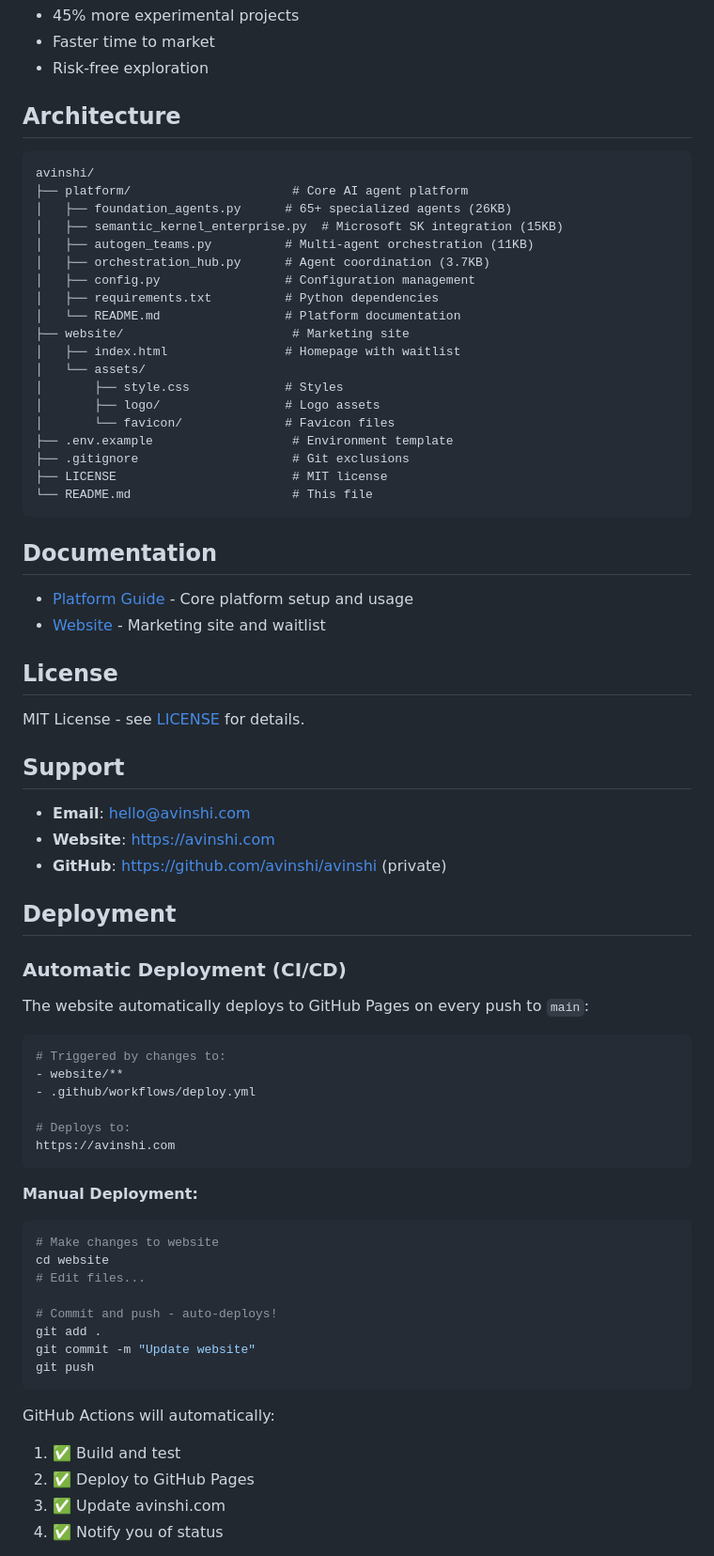
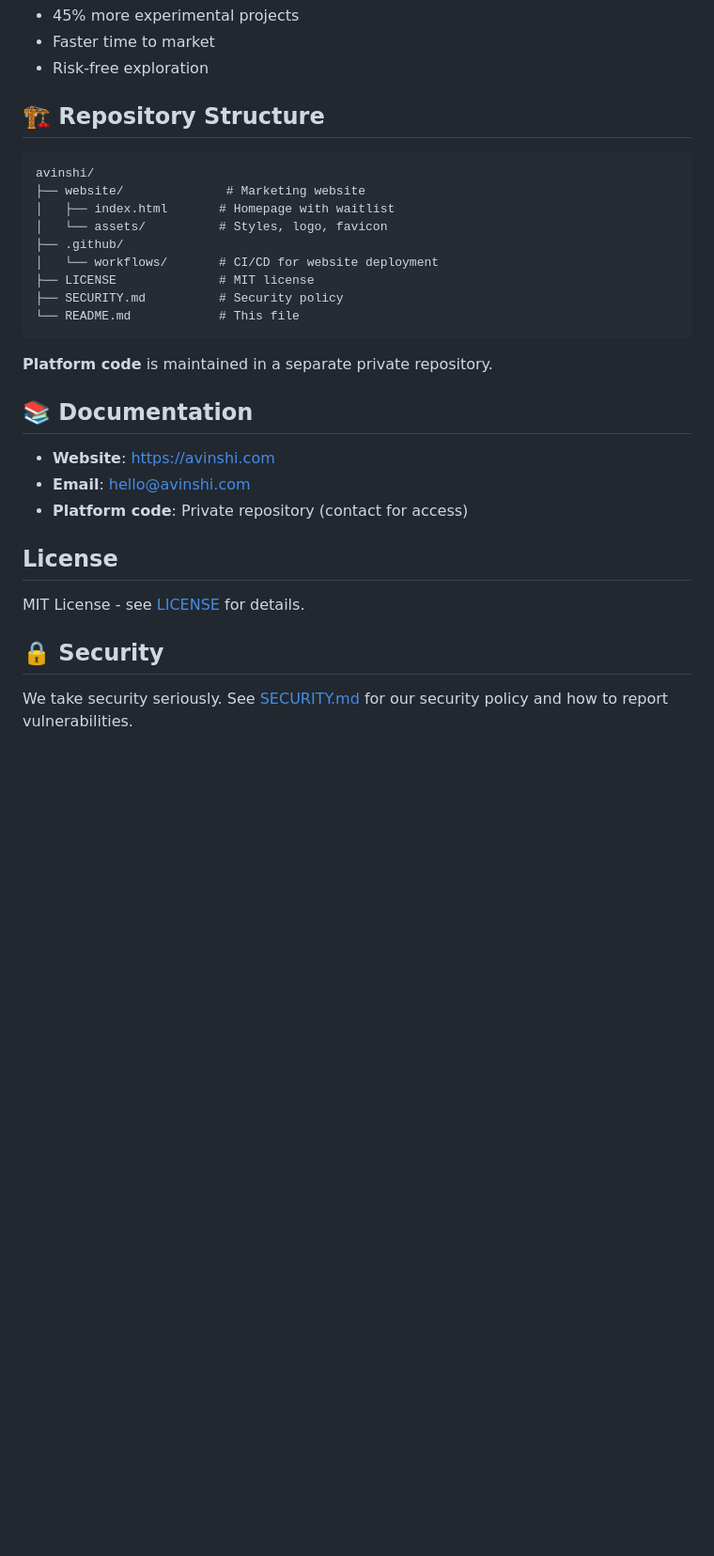
Before and after one commit to avinshi/avinshi, a Markdown page: README.md, the part around one of its changes. Shown at 94% size. Rendered like a GitHub page; blank space fills up the shorter version.

Commit message:
Update README: Marketing-focused, reference private platform repo

````diff
--- a/README.md
+++ b/README.md
@@ -124,75 +103,33 @@ orchestrator.deploy_with_tests(fixes)
 - Faster time to market
 - Risk-free exploration
 
-## Architecture
+## 🏗️ Repository Structure
 
 ```
 avinshi/
-├── platform/                      # Core AI agent platform
-│   ├── foundation_agents.py      # 65+ specialized agents (26KB)
-│   ├── semantic_kernel_enterprise.py  # Microsoft SK integration (15KB)
-│   ├── autogen_teams.py          # Multi-agent orchestration (11KB)
-│   ├── orchestration_hub.py      # Agent coordination (3.7KB)
-│   ├── config.py                 # Configuration management
-│   ├── requirements.txt          # Python dependencies
-│   └── README.md                 # Platform documentation
-├── website/                       # Marketing site
-│   ├── index.html                # Homepage with waitlist
-│   └── assets/
-│       ├── style.css             # Styles
-│       ├── logo/                 # Logo assets
-│       └── favicon/              # Favicon files
-├── .env.example                   # Environment template
-├── .gitignore                     # Git exclusions
-├── LICENSE                        # MIT license
-└── README.md                      # This file
+├── website/              # Marketing website
+│   ├── index.html       # Homepage with waitlist
+│   └── assets/          # Styles, logo, favicon
+├── .github/
+│   └── workflows/       # CI/CD for website deployment
+├── LICENSE              # MIT license
+├── SECURITY.md          # Security policy
+└── README.md            # This file
 ```
 
-## Documentation
+**Platform code** is maintained in a separate private repository.
 
-- [Platform Guide](platform/README.md) - Core platform setup and usage
-- [Website](https://avinshi.com) - Marketing site and waitlist
+## 📚 Documentation
+
+- **Website**: https://avinshi.com
+- **Email**: hello@avinshi.com
+- **Platform code**: Private repository (contact for access)
 
 ## License
 
 MIT License - see [LICENSE](LICENSE) for details.
 
-## Support
+## 🔒 Security
 
-- **Email**: hello@avinshi.com
-- **Website**: https://avinshi.com
-- **GitHub**: https://github.com/avinshi/avinshi (private)
+We take security seriously. See [SECURITY.md](SECURITY.md) for our security policy and how to report vulnerabilities.
 
-## Deployment
-
-### Automatic Deployment (CI/CD)
-
-The website automatically deploys to GitHub Pages on every push to `main`:
-
-```yaml
-# Triggered by changes to:
-- website/**
-- .github/workflows/deploy.yml
-
-# Deploys to:
-https://avinshi.com
-```
-
-**Manual Deployment:**
-```bash
-# Make changes to website
-cd website
-# Edit files...
-
-# Commit and push - auto-deploys!
-git add .
-git commit -m "Update website"
-git push
-```
-
-GitHub Actions will automatically:
-1. ✅ Build and test
-2. ✅ Deploy to GitHub Pages
-3. ✅ Update avinshi.com
-4. ✅ Notify you of status
-
````
Also changed, not shown: other parts of README.md (+37 -67 lines).
